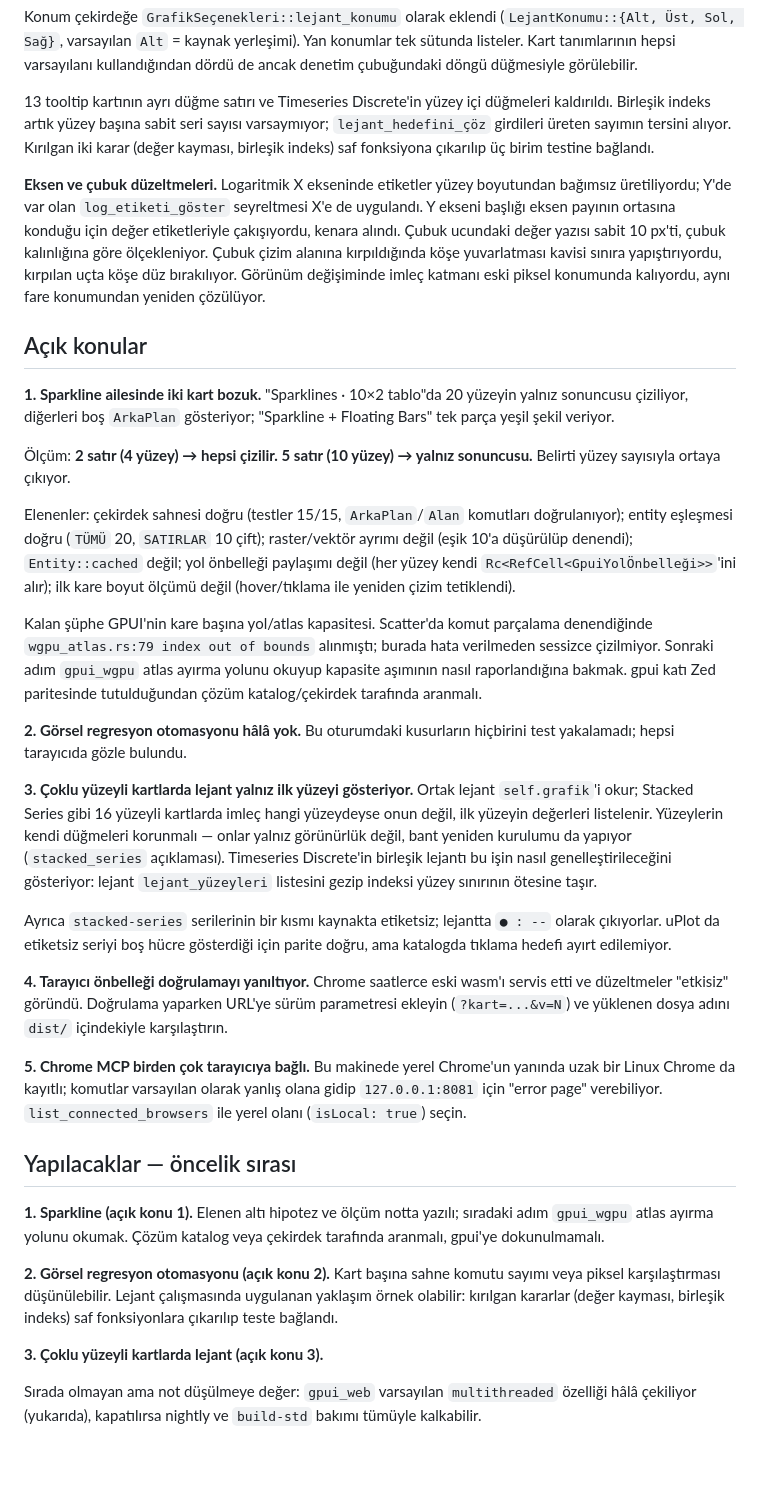
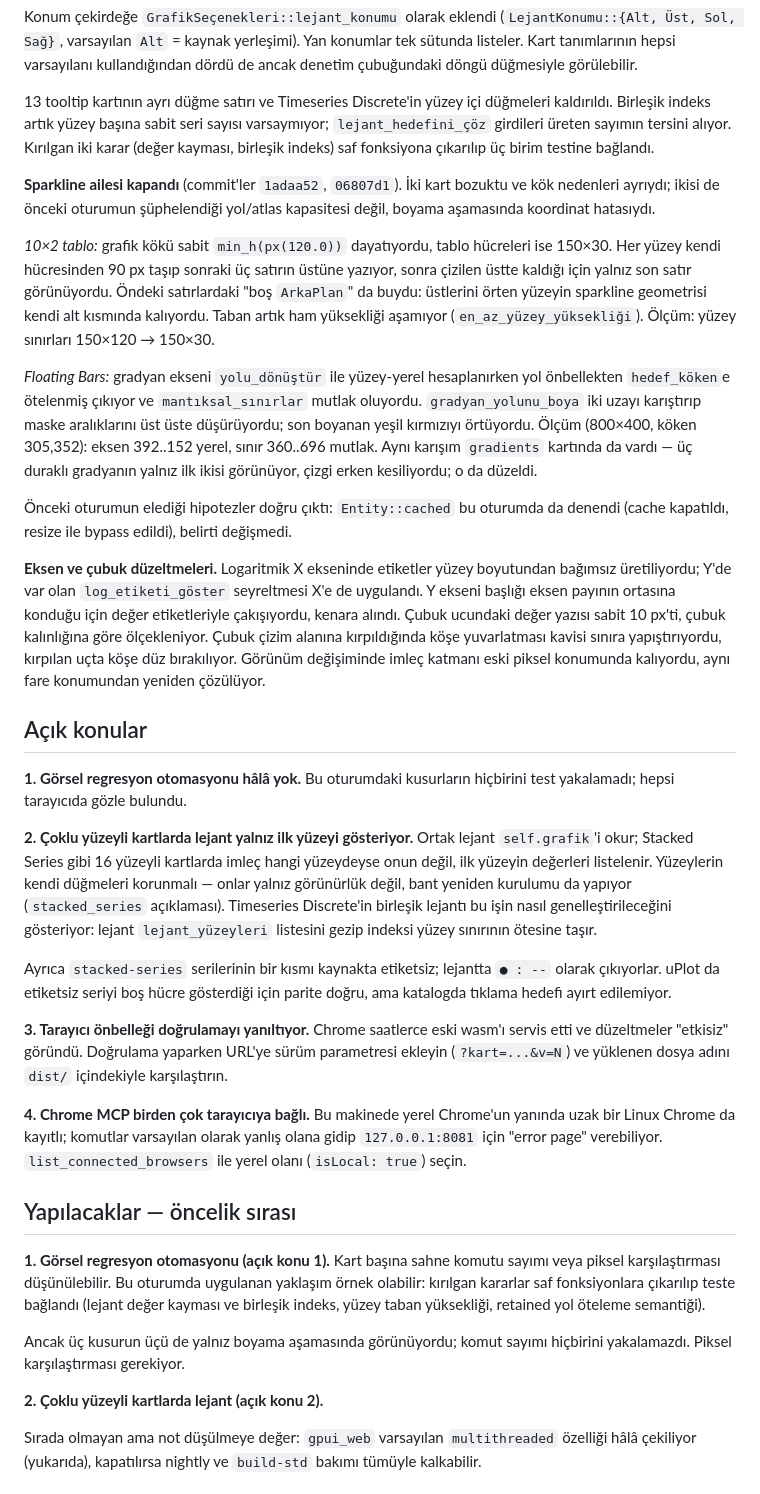
Before and after one commit to hakantr/uPlot.rs, a Markdown page: DEVIR_NOTU.md, the part around one of its changes. GitHub-like rendering; blank space fills up the shorter version.

Commit message:
docs: devir notunu sparkline ailesinin kapanışıyla güncelle

```diff
--- a/DEVIR_NOTU.md
+++ b/DEVIR_NOTU.md
@@ -123,6 +126,31 @@ varsaymıyor; `lejant_hedefini_çöz` girdileri üreten sayımın tersini alıyo
 Kırılgan iki karar (değer kayması, birleşik indeks) saf fonksiyona çıkarılıp
 üç birim testine bağlandı.
 
+**Sparkline ailesi kapandı** (commit'ler `1adaa52`, `06807d1`). İki kart
+bozuktu ve kök nedenleri ayrıydı; ikisi de önceki oturumun şüphelendiği
+yol/atlas kapasitesi değil, boyama aşamasında koordinat hatasıydı.
+
+*10×2 tablo:* grafik kökü sabit `min_h(px(120.0))` dayatıyordu, tablo
+hücreleri ise 150×30. Her yüzey kendi hücresinden 90 px taşıp sonraki üç
+satırın üstüne yazıyor, sonra çizilen üstte kaldığı için yalnız son satır
+görünüyordu. Öndeki satırlardaki "boş `ArkaPlan`" da buydu: üstlerini
+örten yüzeyin sparkline geometrisi kendi alt kısmında kalıyordu. Taban
+artık ham yüksekliği aşamıyor (`en_az_yüzey_yüksekliği`). Ölçüm: yüzey
+sınırları 150×120 → 150×30.
+
+*Floating Bars:* gradyan ekseni `yolu_dönüştür` ile yüzey-yerel
+hesaplanırken yol önbellekten `hedef_köken`e ötelenmiş çıkıyor ve
+`mantıksal_sınırlar` mutlak oluyordu. `gradyan_yolunu_boya` iki uzayı
+karıştırıp maske aralıklarını üst üste düşürüyordu; son boyanan yeşil
+kırmızıyı örtüyordu. Ölçüm (800×400, köken 305,352): eksen 392..152
+yerel, sınır 360..696 mutlak. Aynı karışım `gradients` kartında da
+vardı — üç duraklı gradyanın yalnız ilk ikisi görünüyor, çizgi erken
+kesiliyordu; o da düzeldi.
+
+Önceki oturumun elediği hipotezler doğru çıktı: `Entity::cached` bu
+oturumda da denendi (cache kapatıldı, resize ile bypass edildi), belirti
+değişmedi.
+
 **Eksen ve çubuk düzeltmeleri.** Logaritmik X ekseninde etiketler yüzey
 boyutundan bağımsız üretiliyordu; Y'de var olan `log_etiketi_göster`
 seyreltmesi X'e de uygulandı. Y ekseni başlığı eksen payının ortasına
@@ -134,31 +162,10 @@ piksel konumunda kalıyordu, aynı fare konumundan yeniden çözülüyor.
 
 ## Açık konular
 
-**1. Sparkline ailesinde iki kart bozuk.** "Sparklines · 10×2 tablo"da 20
-yüzeyin yalnız sonuncusu çiziliyor, diğerleri boş `ArkaPlan` gösteriyor;
-"Sparkline + Floating Bars" tek parça yeşil şekil veriyor.
-
-Ölçüm: **2 satır (4 yüzey) → hepsi çizilir. 5 satır (10 yüzey) → yalnız
-sonuncusu.** Belirti yüzey sayısıyla ortaya çıkıyor.
-
-Elenenler: çekirdek sahnesi doğru (testler 15/15, `ArkaPlan`/`Alan`
-komutları doğrulanıyor); entity eşleşmesi doğru (`TÜMÜ` 20, `SATIRLAR` 10
-çift); raster/vektör ayrımı değil (eşik 10'a düşürülüp denendi);
-`Entity::cached` değil; yol önbelleği paylaşımı değil (her yüzey kendi
-`Rc<RefCell<GpuiYolÖnbelleği>>`'ini alır); ilk kare boyut ölçümü değil
-(hover/tıklama ile yeniden çizim tetiklendi).
-
-Kalan şüphe GPUI'nin kare başına yol/atlas kapasitesi. Scatter'da komut
-parçalama denendiğinde `wgpu_atlas.rs:79 index out of bounds` alınmıştı;
-burada hata verilmeden sessizce çizilmiyor. Sonraki adım `gpui_wgpu` atlas
-ayırma yolunu okuyup kapasite aşımının nasıl raporlandığına bakmak. gpui
-katı Zed paritesinde tutulduğundan çözüm katalog/çekirdek tarafında
-aranmalı.
-
-**2. Görsel regresyon otomasyonu hâlâ yok.** Bu oturumdaki kusurların
+**1. Görsel regresyon otomasyonu hâlâ yok.** Bu oturumdaki kusurların
 hiçbirini test yakalamadı; hepsi tarayıcıda gözle bulundu.
 
-**3. Çoklu yüzeyli kartlarda lejant yalnız ilk yüzeyi gösteriyor.** Ortak
+**2. Çoklu yüzeyli kartlarda lejant yalnız ilk yüzeyi gösteriyor.** Ortak
 lejant `self.grafik`'i okur; Stacked Series gibi 16 yüzeyli kartlarda imleç
 hangi yüzeydeyse onun değil, ilk yüzeyin değerleri listelenir. Yüzeylerin
 kendi düğmeleri korunmalı — onlar yalnız görünürlük değil, bant yeniden
@@ -170,28 +177,28 @@ Ayrıca `stacked-series` serilerinin bir kısmı kaynakta etiketsiz; lejantta
 `● : --` olarak çıkıyorlar. uPlot da etiketsiz seriyi boş hücre gösterdiği
 için parite doğru, ama katalogda tıklama hedefi ayırt edilemiyor.
 
-**4. Tarayıcı önbelleği doğrulamayı yanıltıyor.** Chrome saatlerce eski
+**3. Tarayıcı önbelleği doğrulamayı yanıltıyor.** Chrome saatlerce eski
 wasm'ı servis etti ve düzeltmeler "etkisiz" göründü. Doğrulama yaparken
 URL'ye sürüm parametresi ekleyin (`?kart=...&v=N`) ve yüklenen dosya
 adını `dist/` içindekiyle karşılaştırın.
 
-**5. Chrome MCP birden çok tarayıcıya bağlı.** Bu makinede yerel Chrome'un
+**4. Chrome MCP birden çok tarayıcıya bağlı.** Bu makinede yerel Chrome'un
 yanında uzak bir Linux Chrome da kayıtlı; komutlar varsayılan olarak
 yanlış olana gidip `127.0.0.1:8081` için "error page" verebiliyor.
 `list_connected_browsers` ile yerel olanı (`isLocal: true`) seçin.
 
 ## Yapılacaklar — öncelik sırası
 
-**1. Sparkline (açık konu 1).** Elenen altı hipotez ve ölçüm notta yazılı;
-sıradaki adım `gpui_wgpu` atlas ayırma yolunu okumak. Çözüm katalog veya
-çekirdek tarafında aranmalı, gpui'ye dokunulmamalı.
+**1. Görsel regresyon otomasyonu (açık konu 1).** Kart başına sahne komutu
+sayımı veya piksel karşılaştırması düşünülebilir. Bu oturumda uygulanan
+yaklaşım örnek olabilir: kırılgan kararlar saf fonksiyonlara çıkarılıp
+teste bağlandı (lejant değer kayması ve birleşik indeks, yüzey taban
+yüksekliği, retained yol öteleme semantiği).
 
-**2. Görsel regresyon otomasyonu (açık konu 2).** Kart başına sahne komutu
-sayımı veya piksel karşılaştırması düşünülebilir. Lejant çalışmasında
-uygulanan yaklaşım örnek olabilir: kırılgan kararlar (değer kayması,
-birleşik indeks) saf fonksiyonlara çıkarılıp teste bağlandı.
+Ancak üç kusurun üçü de yalnız boyama aşamasında görünüyordu; komut
+sayımı hiçbirini yakalamazdı. Piksel karşılaştırması gerekiyor.
 
-**3. Çoklu yüzeyli kartlarda lejant (açık konu 3).**
+**2. Çoklu yüzeyli kartlarda lejant (açık konu 2).**
 
 Sırada olmayan ama not düşülmeye değer: `gpui_web` varsayılan
 `multithreaded` özelliği hâlâ çekiliyor (yukarıda), kapatılırsa nightly ve
```
Also changed, not shown: other parts of DEVIR_NOTU.md (+5 -2 lines).
